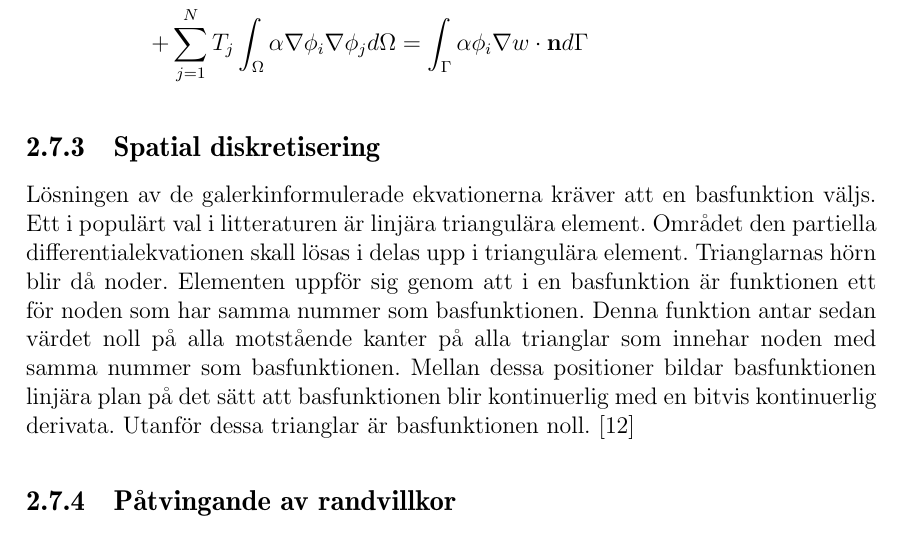
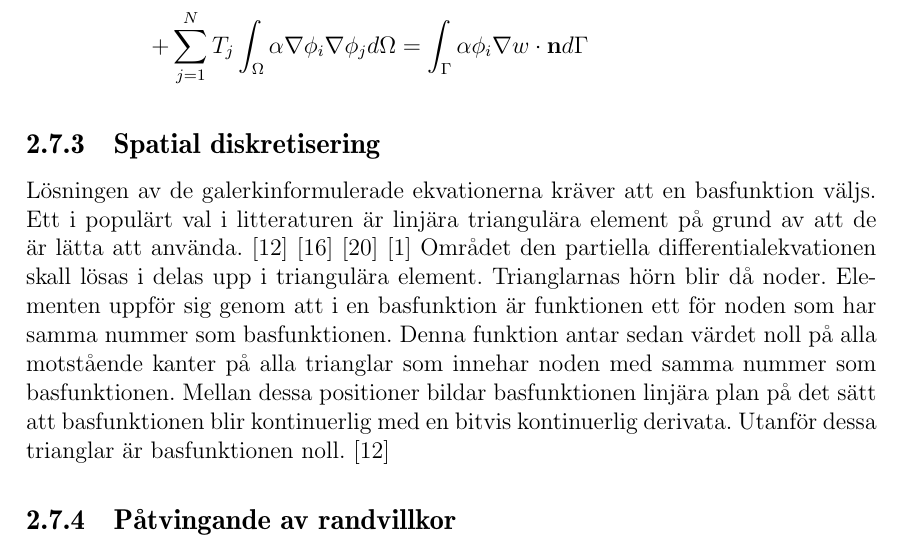
Before and after one commit to danstaby/stabilisera-temperatur, a LaTeX document (report/report.tex, which reads report/sections/femconvection.tex): part of page 28 of 53, cut so that both start at the same text. Compiled offline with pdfLaTeX.

Commit message:
Added references to the subsection about spatial discretization

```diff
--- a/report/sections/femconvection.tex
+++ b/report/sections/femconvection.tex
@@ -209,7 +209,8 @@ detta galerkinformuleringen
 \subsection{Spatial diskretisering}
 
 Lösningen av de galerkinformulerade ekvationerna kräver att en basfunktion väljs.
-Ett i populärt val i litteraturen är linjära triangulära element. Området den
+Ett i populärt val i litteraturen är linjära triangulära element på grund av att de
+är lätta att använda. \cite{johnson2009}\cite{lewis04}\cite{reddy93}\cite{fem50} Området den
 partiella differentialekvationen skall lösas i delas upp i triangulära element.
 Trianglarnas hörn blir då noder. Elementen uppför sig genom att i en basfunktion
 är funktionen ett för noden som har samma nummer som basfunktionen. Denna funktion
```
